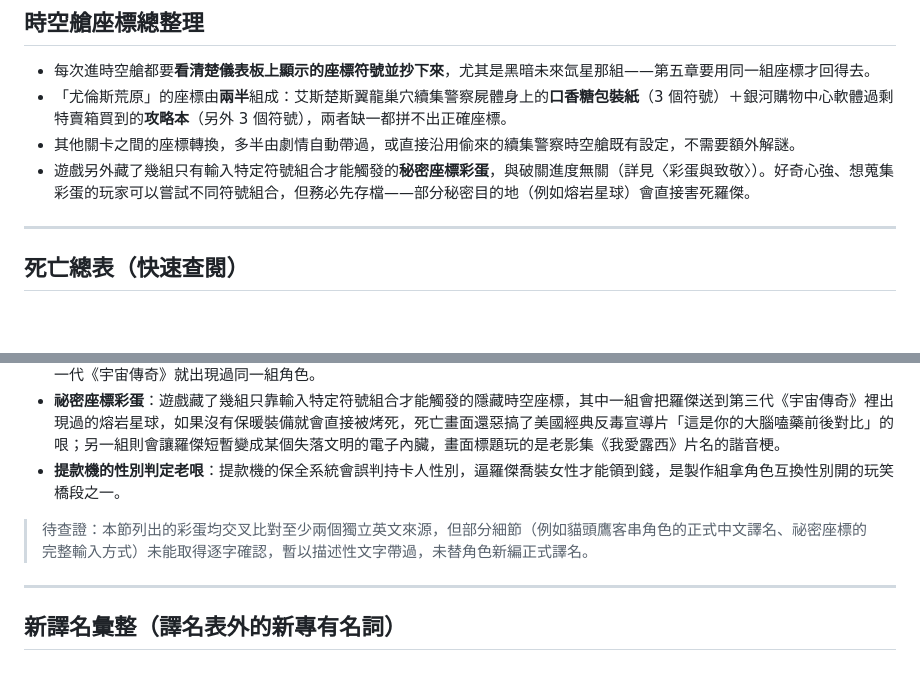
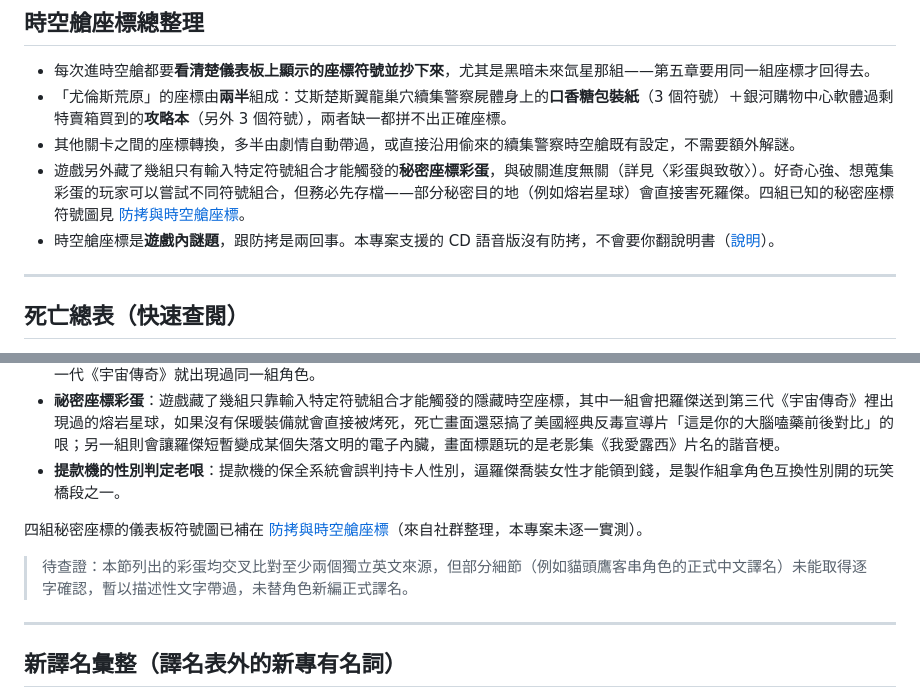
Before and after one commit to wicanr2/space-quest4-cht, a Markdown page: docs/walkthrough.md, 2 parts joined by grey strips. GitHub-like rendering; blank space fills up the shorter version.

```diff
--- a/docs/walkthrough.md
+++ b/docs/walkthrough.md
@@ -260,7 +260,8 @@
 - 每次進時空艙都要**看清楚儀表板上顯示的座標符號並抄下來**，尤其是黑暗未來氙星那組——第五章要用同一組座標才回得去。
 - 「尤倫斯荒原」的座標由**兩半**組成：艾斯楚斯翼龍巢穴續集警察屍體身上的**口香糖包裝紙**（3 個符號）＋銀河購物中心軟體過剩特賣箱買到的**攻略本**（另外 3 個符號），兩者缺一都拼不出正確座標。
 - 其他關卡之間的座標轉換，多半由劇情自動帶過，或直接沿用偷來的續集警察時空艙既有設定，不需要額外解謎。
-- 遊戲另外藏了幾組只有輸入特定符號組合才能觸發的**秘密座標彩蛋**，與破關進度無關（詳見〈彩蛋與致敬〉）。好奇心強、想蒐集彩蛋的玩家可以嘗試不同符號組合，但務必先存檔——部分秘密目的地（例如熔岩星球）會直接害死羅傑。
+- 遊戲另外藏了幾組只有輸入特定符號組合才能觸發的**秘密座標彩蛋**，與破關進度無關（詳見〈彩蛋與致敬〉）。好奇心強、想蒐集彩蛋的玩家可以嘗試不同符號組合，但務必先存檔——部分秘密目的地（例如熔岩星球）會直接害死羅傑。四組已知的秘密座標符號圖見 [防拷與時空艙座標](copy-protection.md#秘密座標彩蛋)。
+- 時空艙座標是**遊戲內謎題**，跟防拷是兩回事。本專案支援的 CD 語音版沒有防拷，不會要你翻說明書（[說明](copy-protection.md)）。
 
 ---
 
@@ -364,7 +365,9 @@
 - **祕密座標彩蛋**：遊戲藏了幾組只靠輸入特定符號組合才能觸發的隱藏時空座標，其中一組會把羅傑送到第三代《宇宙傳奇》裡出現過的熔岩星球，如果沒有保暖裝備就會直接被烤死，死亡畫面還惡搞了美國經典反毒宣導片「這是你的大腦嗑藥前後對比」的哏；另一組則會讓羅傑短暫變成某個失落文明的電子內臟，畫面標題玩的是老影集《我愛露西》片名的諧音梗。
 - **提款機的性別判定老哏**：提款機的保全系統會誤判持卡人性別，逼羅傑喬裝女性才能領到錢，是製作組拿角色互換性別開的玩笑橋段之一。
 
-> 待查證：本節列出的彩蛋均交叉比對至少兩個獨立英文來源，但部分細節（例如貓頭鷹客串角色的正式中文譯名、祕密座標的完整輸入方式）未能取得逐字確認，暫以描述性文字帶過，未替角色新編正式譯名。
+四組秘密座標的儀表板符號圖已補在 [防拷與時空艙座標](copy-protection.md#秘密座標彩蛋)（來自社群整理，本專案未逐一實測）。
+
+> 待查證：本節列出的彩蛋均交叉比對至少兩個獨立英文來源，但部分細節（例如貓頭鷹客串角色的正式中文譯名）未能取得逐字確認，暫以描述性文字帶過，未替角色新編正式譯名。
 
 ---
 
```
Also changed, not shown: README.md (+24 -0 lines), docs/copy-protection.md (added, +229 -0 lines), docs/lessons-sq4.md (+29 -0 lines), screenshots/boot-no-copyprotection.png (added), screenshots/copyprot-keypad.png (added), screenshots/timepod-sq10-arcade.png (added), screenshots/timepod-sq10-nest.png (added), screenshots/timepod-sq12.png (added), screenshots/timepod-sq3.png (added).
